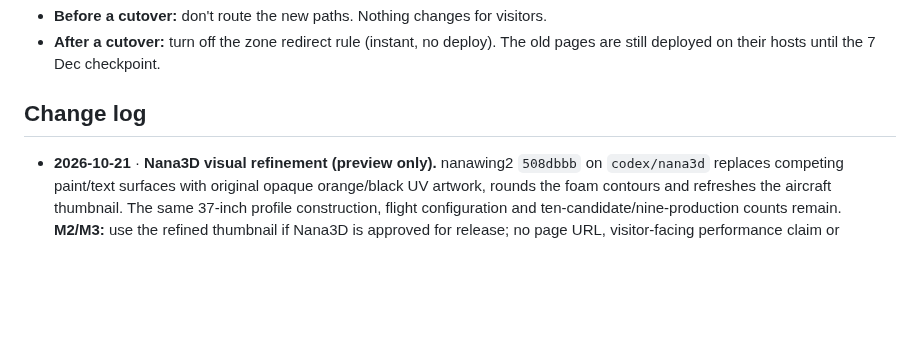
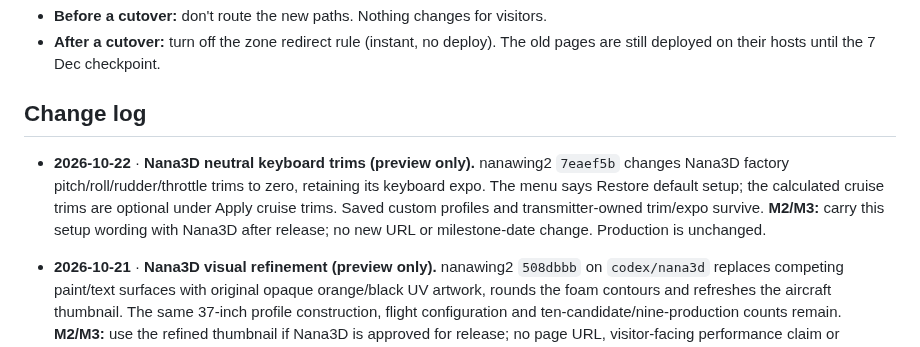
Before and after one commit to narenana/narenana-website, a Markdown page: docs/site-consolidation-plan.md, the part around one of its changes. Drawn GitHub-style; blank space fills up the shorter version.

Commit message:
Record Nana3D neutral keyboard defaults [skip ci]
Co-Authored-By: Codex <codex@openai.com>

```diff
--- a/docs/site-consolidation-plan.md
+++ b/docs/site-consolidation-plan.md
@@ -453,6 +454,8 @@ Log the cutover dates in GA4 and on `/stats`, so the comparison is honest.
 - **After a cutover:** turn off the zone redirect rule (instant, no deploy). The old pages are still deployed on their hosts until the 7 Dec checkpoint.
 
 ## Change log
+
+- **2026-10-22** · **Nana3D neutral keyboard trims (preview only).** nanawing2 `7eaef5b` changes Nana3D factory pitch/roll/rudder/throttle trims to zero, retaining its keyboard expo. The menu says Restore default setup; the calculated cruise trims are optional under Apply cruise trims. Saved custom profiles and transmitter-owned trim/expo survive. **M2/M3:** carry this setup wording with Nana3D after release; no new URL or milestone-date change. Production is unchanged.
 
 - **2026-10-21** · **Nana3D visual refinement (preview only).** nanawing2 `508dbbb` on `codex/nana3d` replaces competing paint/text surfaces with original opaque orange/black UV artwork, rounds the foam contours and refreshes the aircraft thumbnail. The same 37-inch profile construction, flight configuration and ten-candidate/nine-production counts remain. **M2/M3:** use the refined thumbnail if Nana3D is approved for release; no page URL, visitor-facing performance claim or milestone-date change. The preview's visual acceptance remains open.
 
```
Also changed, not shown: other parts of docs/site-consolidation-plan.md (+1 -0 lines).
